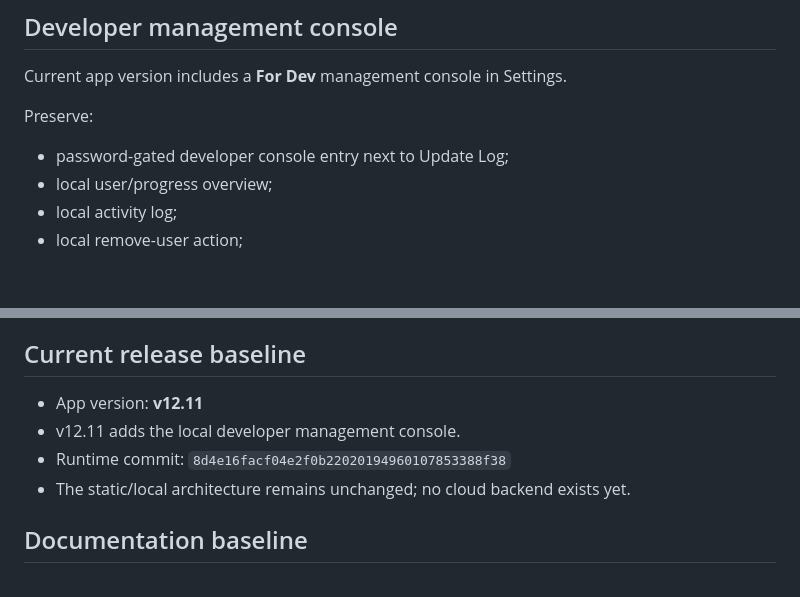
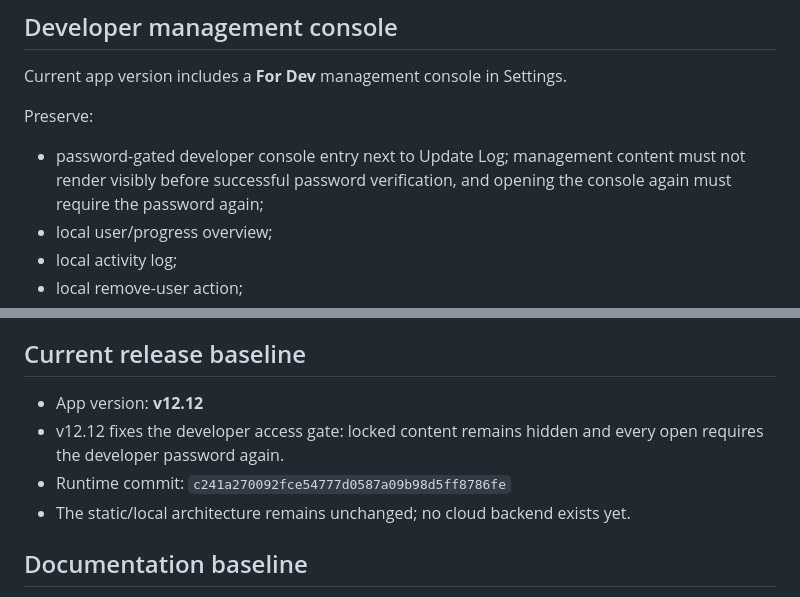
Before and after one commit to ttanabodeejirapong/d-study-app, a Markdown page: chatgpt-log/LATEST_PROMPT.md, 2 parts joined by grey strips. Drawn GitHub-style; blank space fills up the shorter version.

Commit message:
Update master prompt for v12.12 developer access fix

```diff
--- a/chatgpt-log/LATEST_PROMPT.md
+++ b/chatgpt-log/LATEST_PROMPT.md
@@ -48,7 +48,7 @@ Do not reintroduce the reverted V13/Vibrant theme unless explicitly requested.
 Current app version includes a **For Dev** management console in Settings.
 
 Preserve:
-- password-gated developer console entry next to Update Log;
+- password-gated developer console entry next to Update Log; management content must not render visibly before successful password verification, and opening the console again must require the password again;
 - local user/progress overview;
 - local activity log;
 - local remove-user action;
@@ -131,9 +131,9 @@ For risky changes, inspect the related storage and rendering logic first. Do not
 
 ## Current release baseline
 
-- App version: **v12.11**
-- v12.11 adds the local developer management console.
-- Runtime commit: `8d4e16facf04e2f0b22020194960107853388f38`
+- App version: **v12.12**
+- v12.12 fixes the developer access gate: locked content remains hidden and every open requires the developer password again.
+- Runtime commit: `c241a270092fce54777d0587a09b98d5ff8786fe`
 - The static/local architecture remains unchanged; no cloud backend exists yet.
 
 ## Documentation baseline
```
